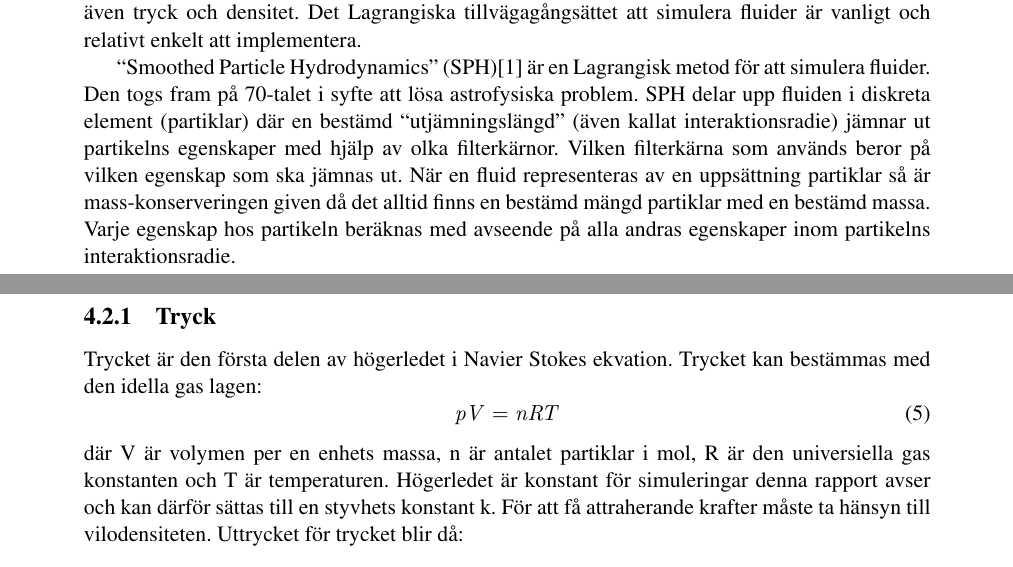
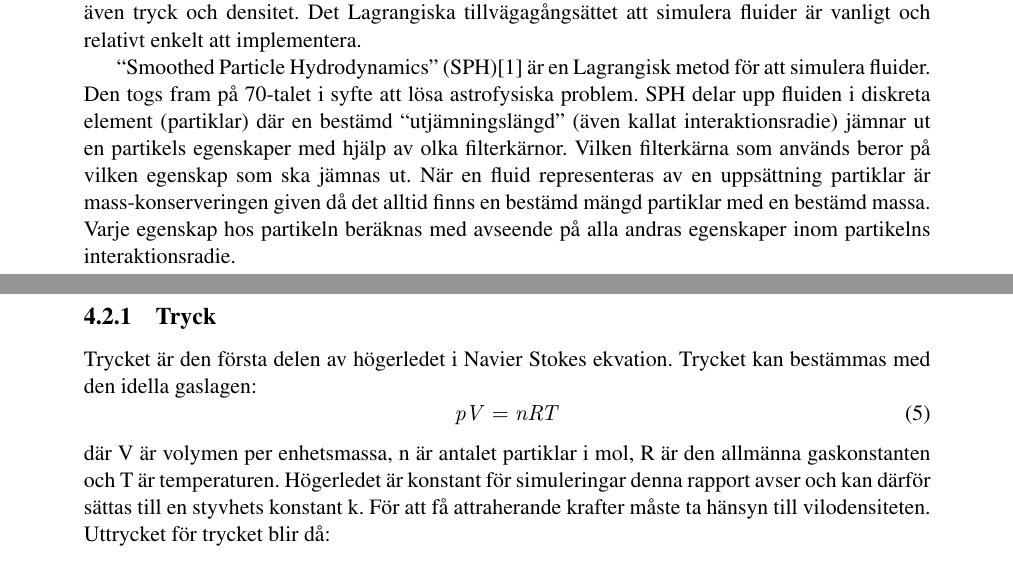
Before and after one commit to fredlb/MoS-SPH, a LaTeX document (rapport/MosMathLatex.tex): two parts of pages 4 and 5 of 12, joined at a grey line, cut so that both start at the same text. Compiled offline with pdfLaTeX.

Commit message:
edited more stuff

```diff
--- a/rapport/MosMathLatex.tex
+++ b/rapport/MosMathLatex.tex
@@ -98,9 +98,9 @@ Det Lagrangiska tillvägagångsättet att simulera fluider är vanligt och relat
 
 “Smoothed Particle Hydrodynamics” (SPH)\cite{sph} är en Lagrangisk metod för att simulera fluider.
 Den togs fram på 70-talet i syfte att lösa astrofysiska problem.
-SPH delar upp fluiden i diskreta element (partiklar) där en bestämd “utjämningslängd” (även kallat interaktionsradie) jämnar ut partikelns egenskaper med hjälp av olka filterkärnor.
+SPH delar upp fluiden i diskreta element (partiklar) där en bestämd “utjämningslängd” (även kallat interaktionsradie) jämnar ut en partikels egenskaper med hjälp av olka filterkärnor.
 Vilken filterkärna som används beror på vilken egenskap som ska jämnas ut.
-När en fluid representeras av en uppsättning partiklar så är mass-konserveringen given då det alltid finns en bestämd mängd partiklar med en bestämd massa.
+När en fluid representeras av en uppsättning partiklar är mass-konserveringen given då det alltid finns en bestämd mängd partiklar med en bestämd massa.
 Varje egenskap hos partikeln beräknas med avseende på alla andras egenskaper inom partikelns interaktionsradie.
 \begin{figure}[H]
   \centering
@@ -123,11 +123,11 @@ Resultatet blir mass-densiteten kring partikeln.
 \subsection{Krafter}
 \subsubsection{Tryck}
 Trycket är den första delen av högerledet i Navier Stokes ekvation.
-Trycket kan bestämmas med den idella gas lagen:
+Trycket kan bestämmas med den idella gaslagen:
 \begin{equation}
 {\it pV = nRT}
 \end{equation}
-där V är volymen per en enhets massa, n är antalet partiklar i mol, R är den universiella gas konstanten och T är temperaturen.
+där V är volymen per enhetsmassa, n är antalet partiklar i mol, R är den allmänna gaskonstanten och T är temperaturen.
 Högerledet är konstant för simuleringar denna rapport avser och kan därför sättas till en styvhets konstant k.
 För att få attraherande krafter måste ta hänsyn till vilodensiteten. Uttrycket för trycket blir då:
 
```
